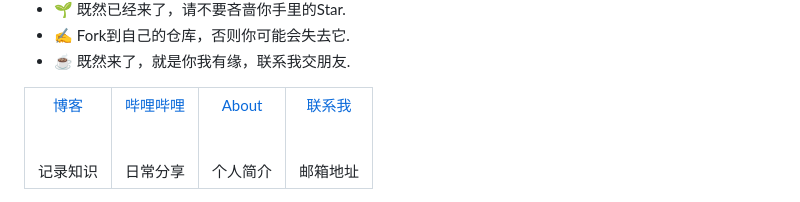
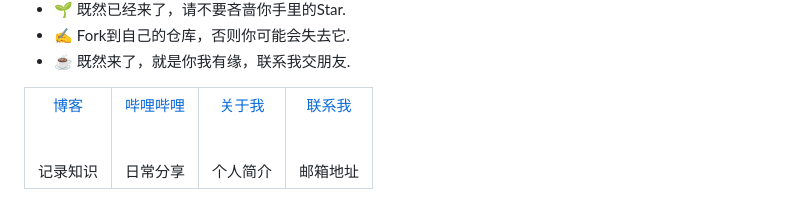
Before and after one commit to bluesky0420/bluesky0420, a Markdown page: README.md, the part around the change. Drawn GitHub-style.

```diff
--- a/README.md
+++ b/README.md
@@ -68,7 +68,7 @@ Here are some ideas to get you started:
         日常分享
       </td>
       <td width="25%" align="center">
-        <a href="https://bluesky0420.github.io/about/">About</a>
+        <a href="https://bluesky0420.github.io/about/">关于我</a>
         <br><br><br>
         个人简介
       </td>
```
